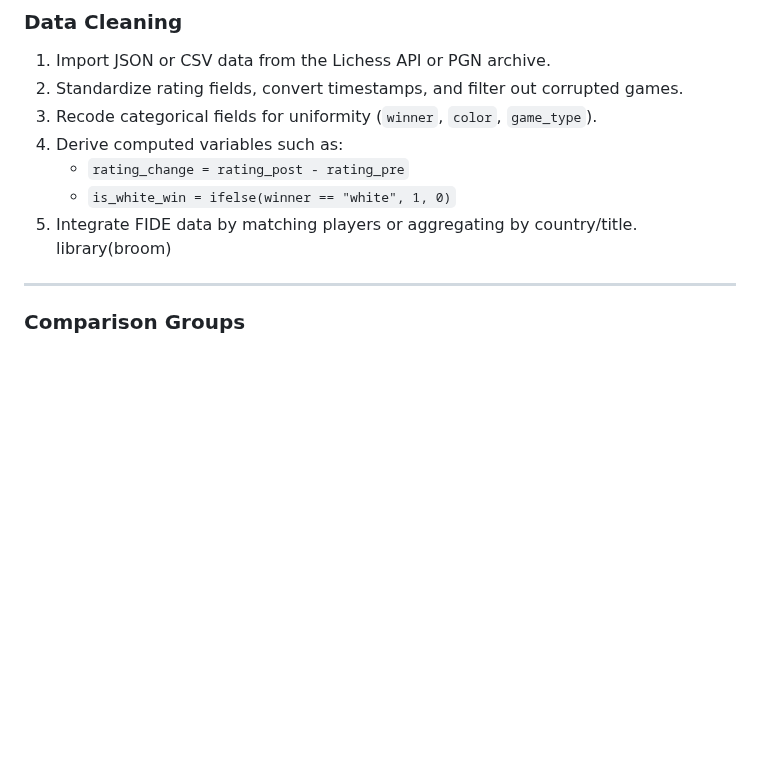
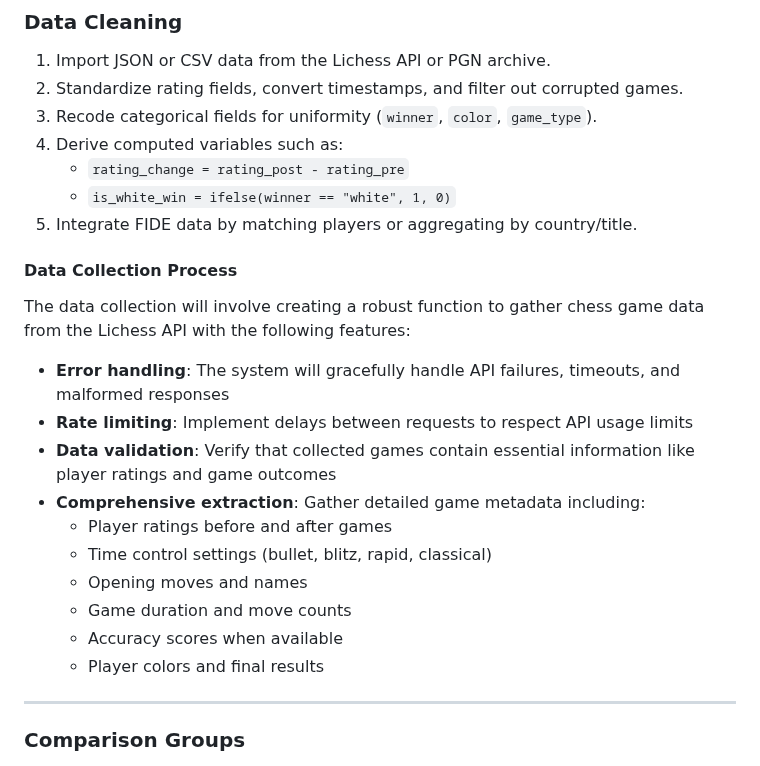
Before and after one commit to Math-225-Fa2025/project-tmchuynh, a Markdown page: repo-structure/proposal/proposal.md, the part around one of its changes. Drawn GitHub-style; blank space fills up the shorter version.

Commit message:
Enhances data collection documentation with improved links and adds a detailed data collection process for Lichess API integration.

```diff
--- a/repo-structure/proposal/proposal.md
+++ b/repo-structure/proposal/proposal.md
@@ -88,7 +88,21 @@ Data will be stored in tibbles and manipulated with `dplyr` and `tidyr`.
    - `rating_change = rating_post - rating_pre`
    - `is_white_win = ifelse(winner == "white", 1, 0)`
 5. Integrate FIDE data by matching players or aggregating by country/title.
-library(broom)
+
+#### Data Collection Process
+
+The data collection will involve creating a robust function to gather chess game data from the Lichess API with the following features:
+
+- **Error handling**: The system will gracefully handle API failures, timeouts, and malformed responses
+- **Rate limiting**: Implement delays between requests to respect API usage limits
+- **Data validation**: Verify that collected games contain essential information like player ratings and game outcomes
+- **Comprehensive extraction**: Gather detailed game metadata including:
+  - Player ratings before and after games
+  - Time control settings (bullet, blitz, rapid, classical)
+  - Opening moves and names
+  - Game duration and move counts
+  - Accuracy scores when available
+  - Player colors and final results
 
 ---
 
```
Also changed, not shown: other parts of repo-structure/proposal/proposal.md (+2 -2 lines).
